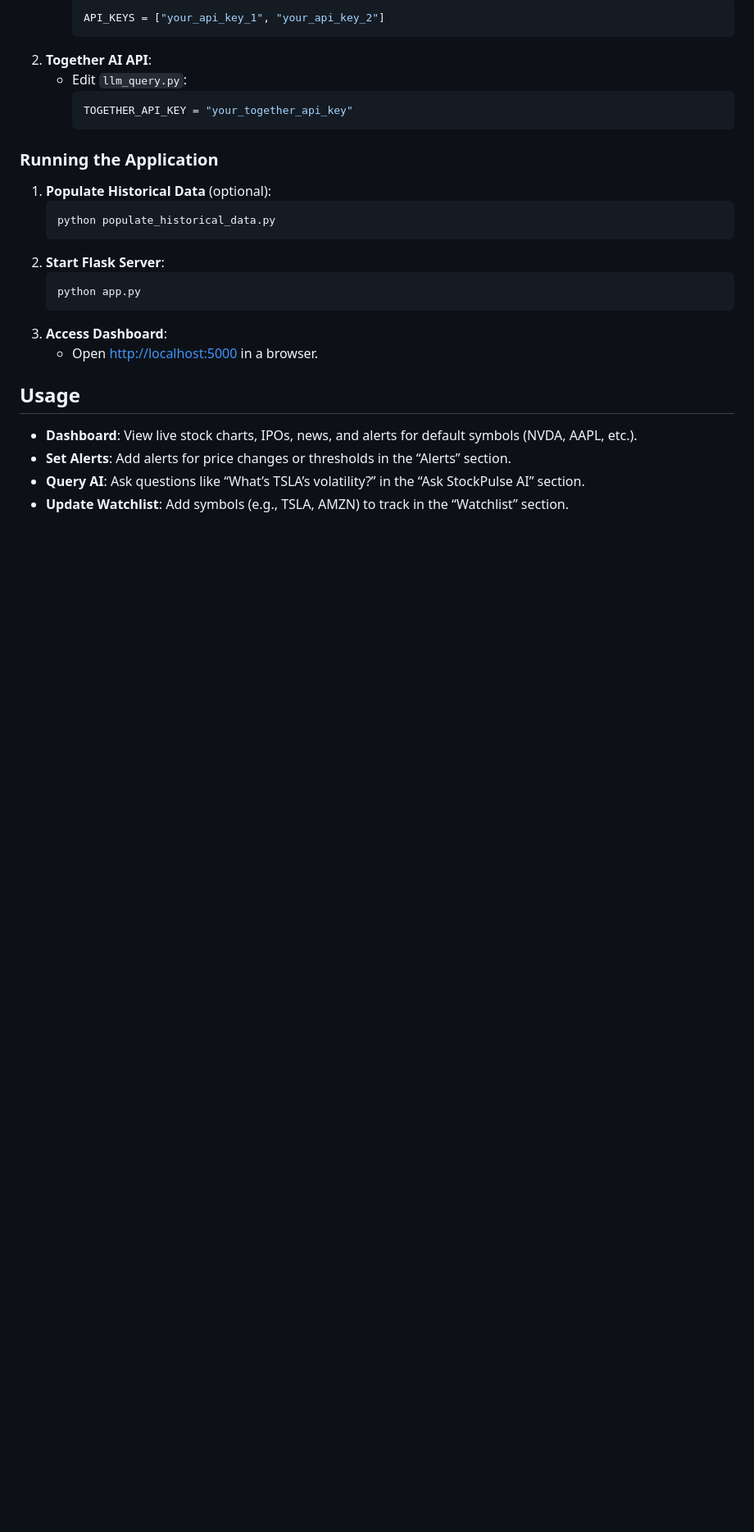
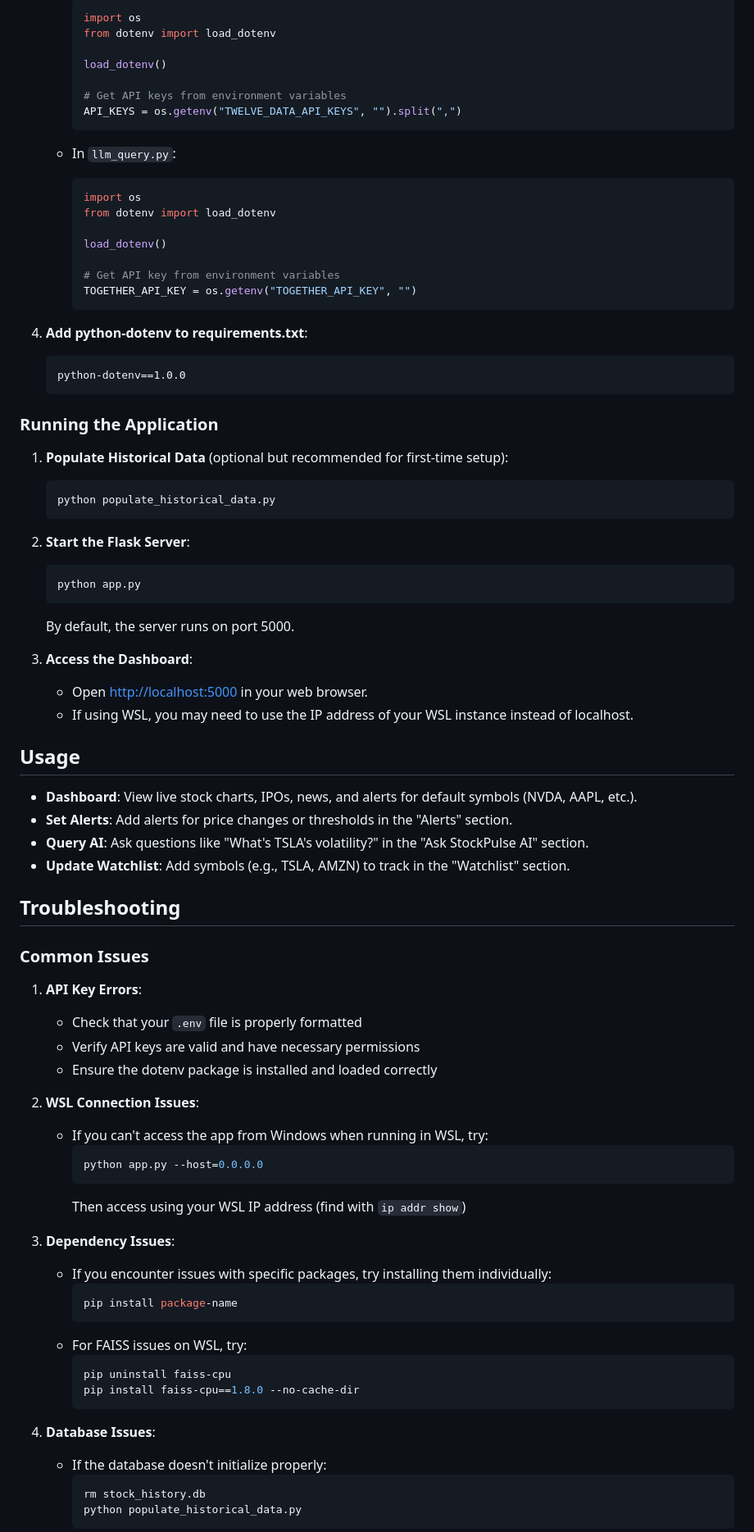
Before and after one commit to kshitizsinghal13/StockPulse, a Markdown page: README.markdown, the part around one of its changes. Shown at 82% size. Rendered like a GitHub page; blank space fills up the shorter version.

````diff
--- a/README.markdown
+++ b/README.markdown
@@ -230,27 +258,84 @@ retry==0.9.2
      ```python
-     API_KEYS = ["your_api_key_1", "your_api_key_2"]
-     ```
-2. **Together AI API**:
-   - Edit `llm_query.py`:
-     ```python
-     TOGETHER_API_KEY = "your_together_api_key"
+     import os
+     from dotenv import load_dotenv
+
+     load_dotenv()
+
+     # Get API keys from environment variables
+     API_KEYS = os.getenv("TWELVE_DATA_API_KEYS", "").split(",")
      ```
 
+   - In `llm_query.py`:
+     ```python
+     import os
+     from dotenv import load_dotenv
+
+     load_dotenv()
+
+     # Get API key from environment variables
+     TOGETHER_API_KEY = os.getenv("TOGETHER_API_KEY", "")
+     ```
+
+4. **Add python-dotenv to requirements.txt**:
+   ```
+   python-dotenv==1.0.0
+   ```
+
 ### Running the Application
-1. **Populate Historical Data** (optional):
+
+1. **Populate Historical Data** (optional but recommended for first-time setup):
    ```bash
    python populate_historical_data.py
    ```
-2. **Start Flask Server**:
+
+2. **Start the Flask Server**:
    ```bash
    python app.py
    ```
-3. **Access Dashboard**:
-   - Open [http://localhost:5000](http://localhost:5000) in a browser.
+   By default, the server runs on port 5000.
+
+3. **Access the Dashboard**:
+   - Open [http://localhost:5000](http://localhost:5000) in your web browser.
+   - If using WSL, you may need to use the IP address of your WSL instance instead of localhost.
 
 ## Usage
 
 - **Dashboard**: View live stock charts, IPOs, news, and alerts for default symbols (NVDA, AAPL, etc.).
-- **Set Alerts**: Add alerts for price changes or thresholds in the “Alerts” section.
-- **Query AI**: Ask questions like “What’s TSLA’s volatility?” in the “Ask StockPulse AI” section.
-- **Update Watchlist**: Add symbols (e.g., TSLA, AMZN) to track in the “Watchlist” section.
+- **Set Alerts**: Add alerts for price changes or thresholds in the "Alerts" section.
+- **Query AI**: Ask questions like "What's TSLA's volatility?" in the "Ask StockPulse AI" section.
+- **Update Watchlist**: Add symbols (e.g., TSLA, AMZN) to track in the "Watchlist" section.
+
+## Troubleshooting
+
+### Common Issues
+
+1. **API Key Errors**:
+   - Check that your `.env` file is properly formatted
+   - Verify API keys are valid and have necessary permissions
+   - Ensure the dotenv package is installed and loaded correctly
+
+2. **WSL Connection Issues**:
+   - If you can't access the app from Windows when running in WSL, try:
+     ```bash
+     python app.py --host=0.0.0.0
+     ```
+     Then access using your WSL IP address (find with `ip addr show`)
+
+3. **Dependency Issues**:
+   - If you encounter issues with specific packages, try installing them individually:
+     ```bash
+     pip install package-name
+     ```
+   - For FAISS issues on WSL, try:
+     ```bash
+     pip uninstall faiss-cpu
+     pip install faiss-cpu==1.8.0 --no-cache-dir
+     ```
+
+4. **Database Issues**:
+   - If the database doesn't initialize properly:
+     ```bash
+     rm stock_history.db
+     python populate_historical_data.py
+     ```
+
````
Also changed, not shown: other parts of README.markdown (+68 -35 lines).
